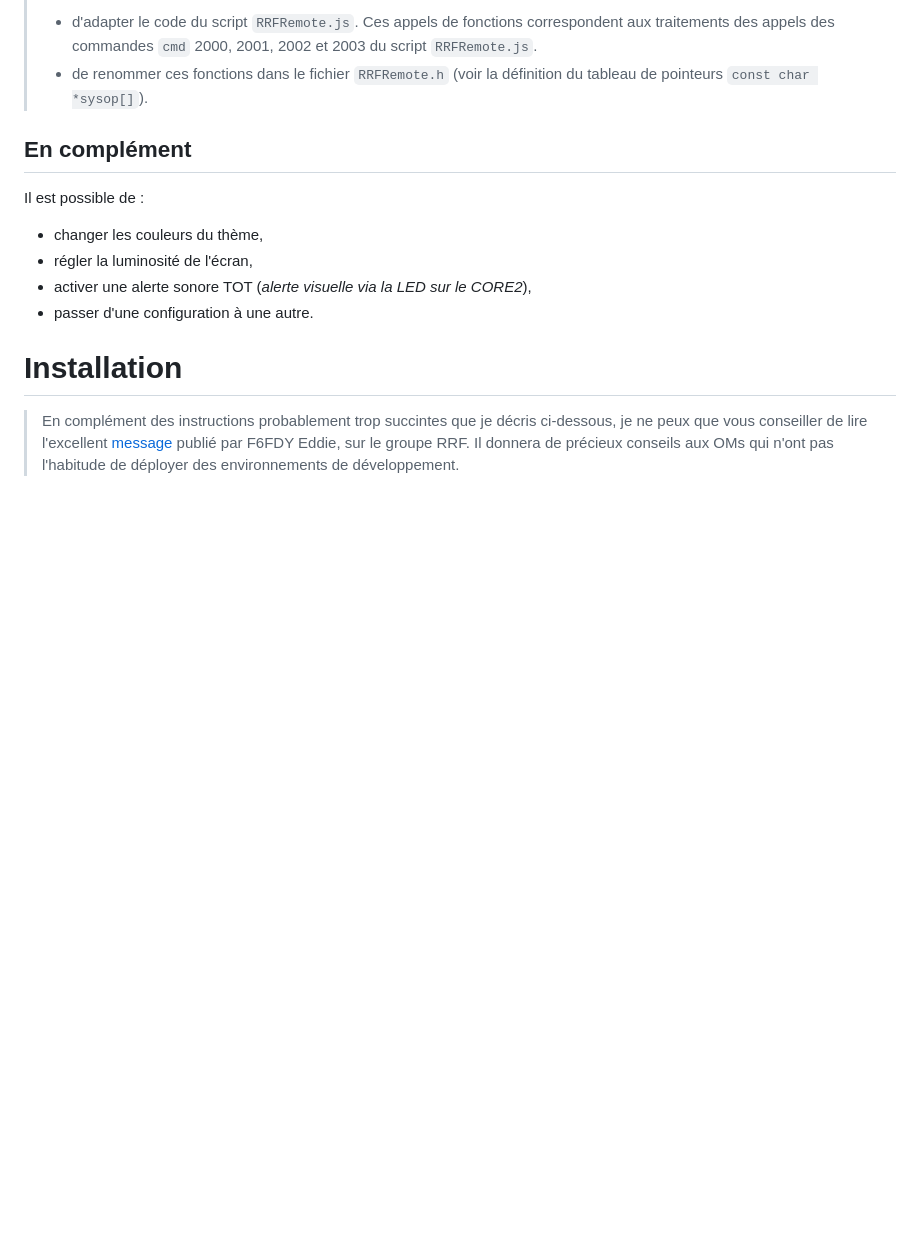
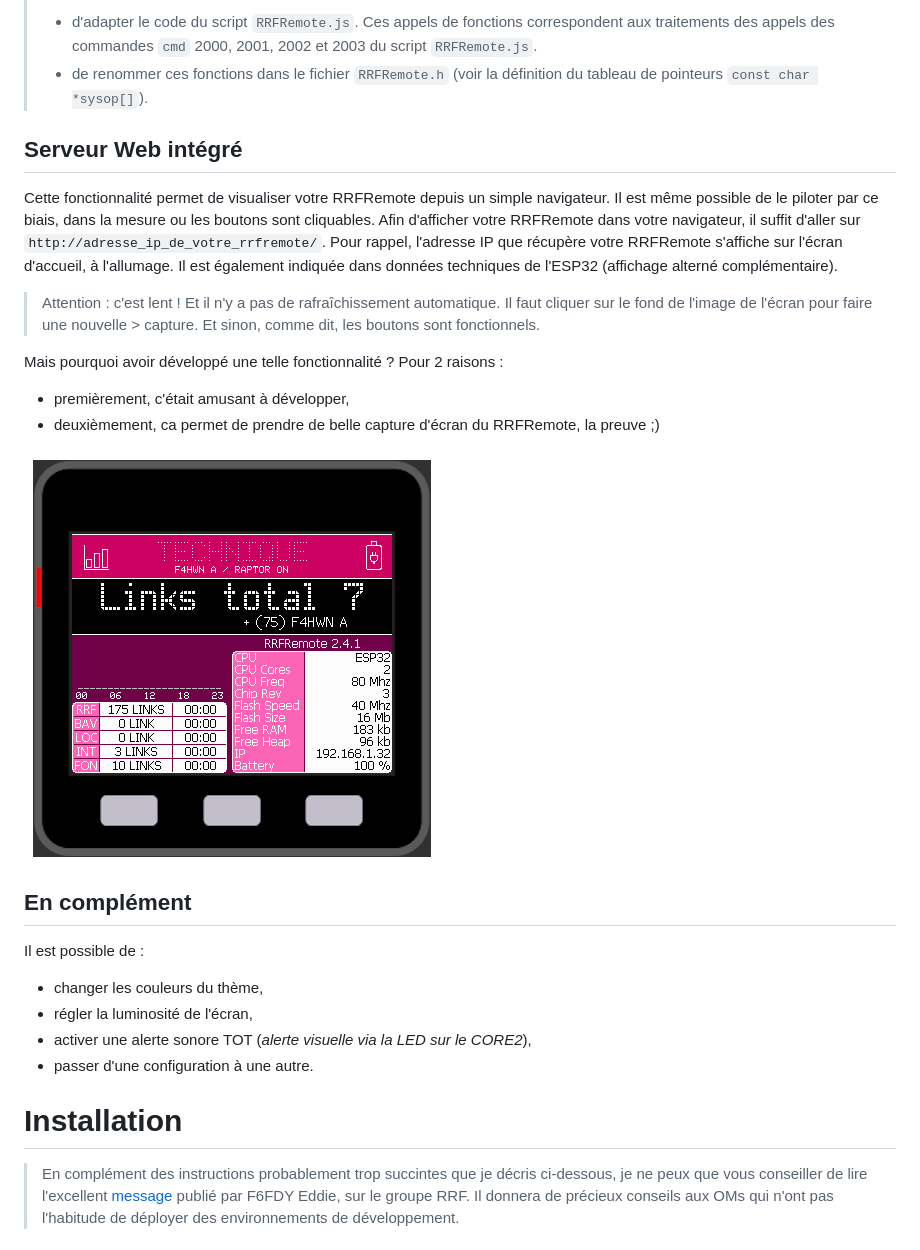
Before and after one commit to armel/RRFRemote, a Markdown page: README.md, the part around the change. GitHub-like rendering; pictures changed too: img/screenshot.png (added); blank space fills up the shorter version.

Commit message:
Screenshot feature

```diff
--- a/README.md
+++ b/README.md
@@ -97,6 +97,20 @@ Voici la liste des fonctionnalités actuelles :
 >
 > - d'adapter le code du script `RRFRemote.js`. Ces appels de fonctions correspondent aux traitements des appels des commandes `cmd` 2000, 2001, 2002 et 2003 du script `RRFRemote.js`.
 > - de renommer ces fonctions dans le fichier `RRFRemote.h` (voir la définition du tableau de pointeurs `const char *sysop[]`).
+
+## Serveur Web intégré
+
+Cette fonctionnalité permet de visualiser votre RRFRemote depuis un simple navigateur. Il est même possible de le piloter par ce biais, dans la mesure ou les boutons sont cliquables. Afin d'afficher votre RRFRemote dans votre navigateur, il suffit d'aller sur `http://adresse_ip_de_votre_rrfremote/`. Pour rappel, l'adresse IP que récupère votre RRFRemote s'affiche sur l'écran d'accueil, à l'allumage. Il est également indiquée dans données techniques de l'ESP32 (affichage alterné complémentaire).
+
+> Attention : c'est lent ! Et il n'y a pas de rafraîchissement automatique. Il faut cliquer sur le fond de l'image de l'écran pour faire une nouvelle > capture. Et sinon, comme dit, les boutons sont fonctionnels.
+
+Mais pourquoi avoir développé une telle fonctionnalité ? Pour 2 raisons :
+
+- premièrement, c'était amusant à développer,
+- deuxièmement, ca permet de prendre de belle capture d'écran du RRFRemote, la preuve ;)
+
+![Capture](https://github.com/armel/RRFRemote/blob/main/img/screenshot.png)
+
 
 ## En complément
 Il est possible de :
```
